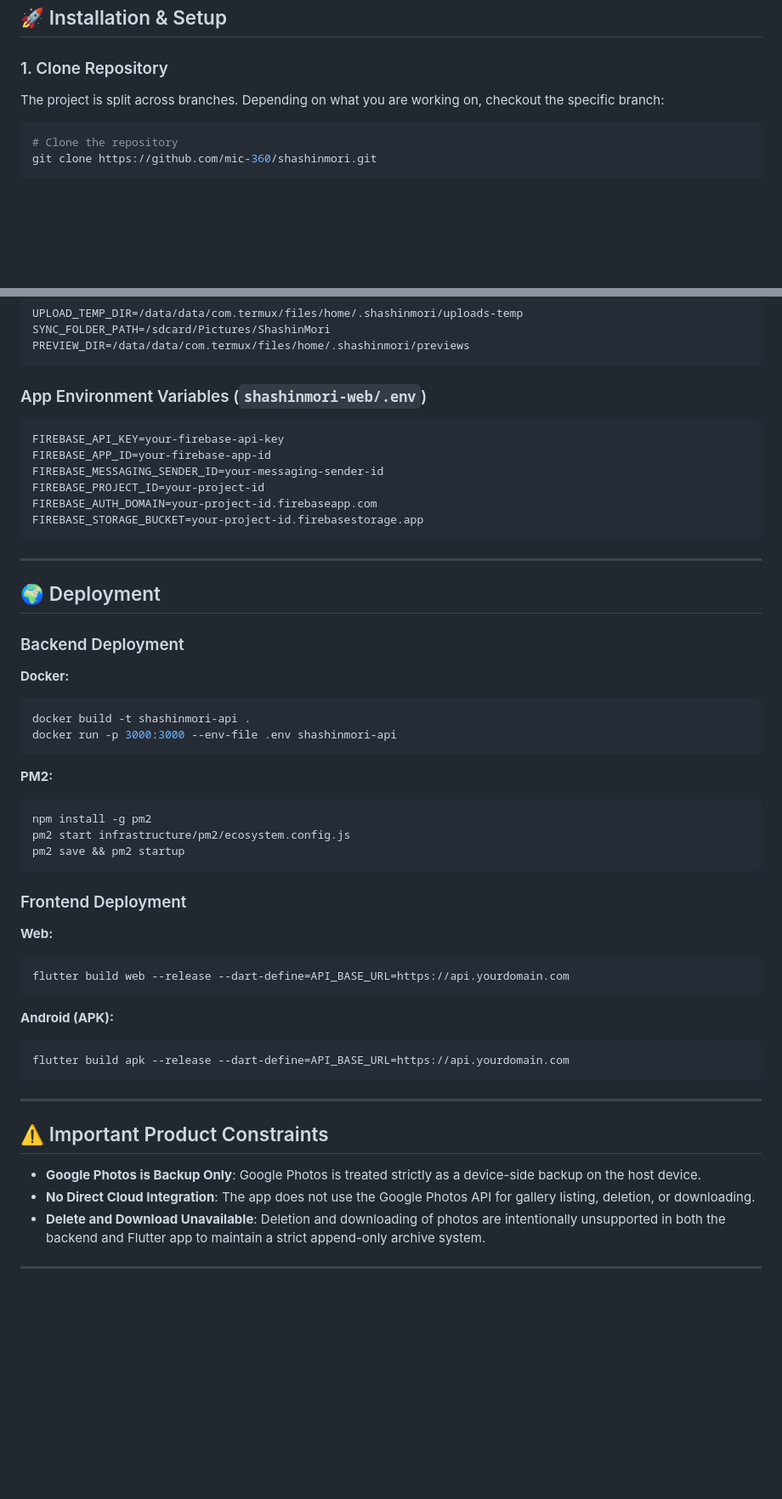
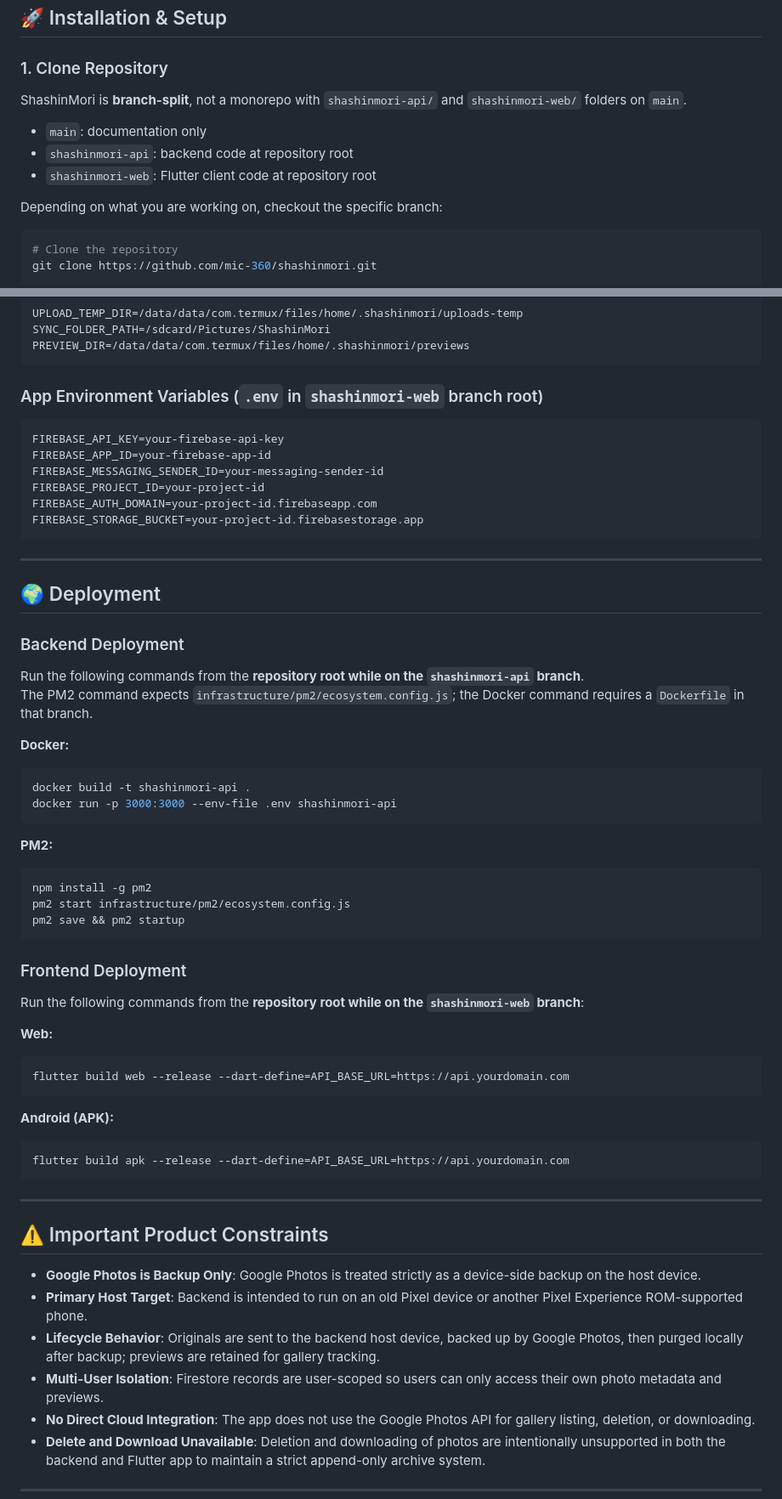
Before and after one commit to Mic-360/shashinmori, a Markdown page: README.md, 2 parts joined by grey strips. Shown at 85% size. Rendered like a GitHub page; blank space fills up the shorter version.

Commit message:
docs: address README review thread and clarify branch-split setup
Co-authored-by: Mic-360 <50836731+Mic-360@users.noreply.github.com>

````diff
--- a/README.md
+++ b/README.md
@@ -131,7 +133,12 @@ Gallery Endpoints
 
 ### 1. Clone Repository
 
-The project is split across branches. Depending on what you are working on, checkout the specific branch:
+ShashinMori is **branch-split**, not a monorepo with `shashinmori-api/` and `shashinmori-web/` folders on `main`.
+- `main`: documentation only
+- `shashinmori-api`: backend code at repository root
+- `shashinmori-web`: Flutter client code at repository root
+
+Depending on what you are working on, checkout the specific branch:
 
 ```bash
 # Clone the repository
@@ -238,7 +245,7 @@ SYNC_FOLDER_PATH=/sdcard/Pictures/ShashinMori
 PREVIEW_DIR=/data/data/com.termux/files/home/.shashinmori/previews
 ```
 
-### App Environment Variables (`shashinmori-web/.env`)
+### App Environment Variables (`.env` in `shashinmori-web` branch root)
 
 ```env
 FIREBASE_API_KEY=your-firebase-api-key
@@ -255,6 +262,9 @@ FIREBASE_STORAGE_BUCKET=your-project-id.firebasestorage.app
 
 ### Backend Deployment
 
+Run the following commands from the **repository root while on the `shashinmori-api` branch**.
+The PM2 command expects `infrastructure/pm2/ecosystem.config.js`; the Docker command requires a `Dockerfile` in that branch.
+
 **Docker:**
 ```bash
 docker build -t shashinmori-api .
@@ -269,6 +279,8 @@ pm2 save && pm2 startup
 ```
 
 ### Frontend Deployment
+
+Run the following commands from the **repository root while on the `shashinmori-web` branch**:
 
 **Web:**
 ```bash
@@ -285,6 +297,9 @@ flutter build apk --release --dart-define=API_BASE_URL=https://api.yourdomain.co
 ## ⚠️ Important Product Constraints
 
 - **Google Photos is Backup Only**: Google Photos is treated strictly as a device-side backup on the host device.
+- **Primary Host Target**: Backend is intended to run on an old Pixel device or another Pixel Experience ROM-supported phone.
+- **Lifecycle Behavior**: Originals are sent to the backend host device, backed up by Google Photos, then purged locally after backup; previews are retained for gallery tracking.
+- **Multi-User Isolation**: Firestore records are user-scoped so users can only access their own photo metadata and previews.
 - **No Direct Cloud Integration**: The app does not use the Google Photos API for gallery listing, deletion, or downloading.
 - **Delete and Download Unavailable**: Deletion and downloading of photos are intentionally unsupported in both the backend and Flutter app to maintain a strict append-only archive system.
 
````
Also changed, not shown: other parts of README.md (+8 -4 lines).
